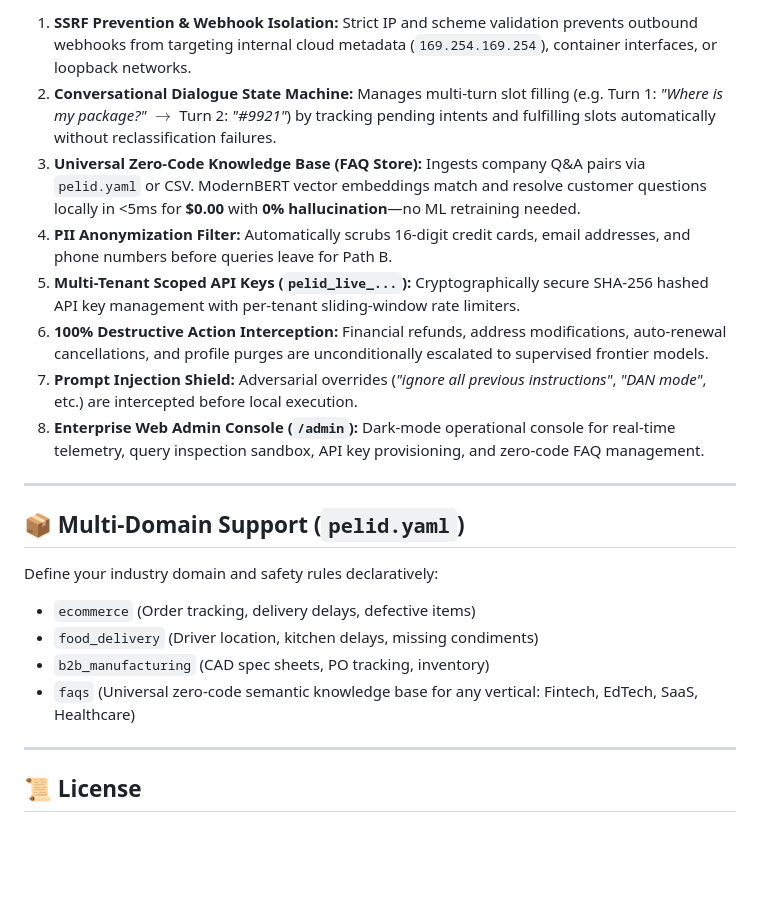
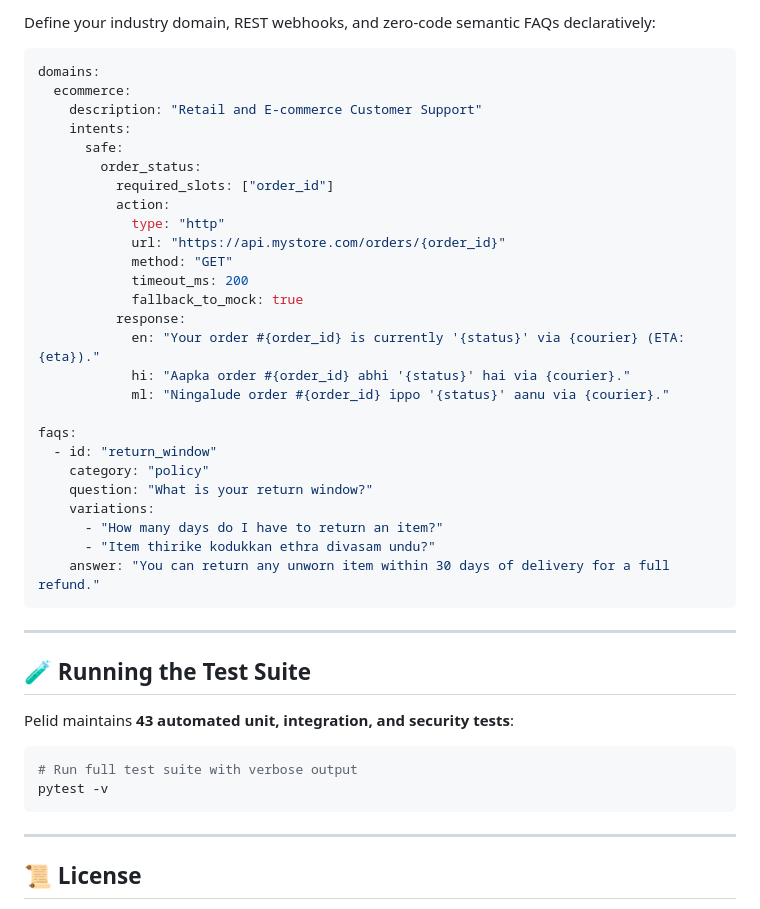
Before and after one commit to Adhish-S/PELID, a Markdown page: README.md, the part around one of its changes. Rendered like a GitHub page; blank space fills up the shorter version.

````diff
--- a/README.md
+++ b/README.md
@@ -169,22 +230,45 @@ pelid start --port 8080
 
-1. **SSRF Prevention & Webhook Isolation:** Strict IP and scheme validation prevents outbound webhooks from targeting internal cloud metadata (`169.254.169.254`), container interfaces, or loopback networks.
-2. **Conversational Dialogue State Machine:** Manages multi-turn slot filling (e.g. Turn 1: *"Where is my package?"* $\rightarrow$ Turn 2: *"#9921"*) by tracking pending intents and fulfilling slots automatically without reclassification failures.
-3. **Universal Zero-Code Knowledge Base (FAQ Store):** Ingests company Q&A pairs via `pelid.yaml` or CSV. ModernBERT vector embeddings match and resolve customer questions locally in <5ms for **$0.00** with **0% hallucination**—no ML retraining needed.
-4. **PII Anonymization Filter:** Automatically scrubs 16-digit credit cards, email addresses, and phone numbers before queries leave for Path B.
-5. **Multi-Tenant Scoped API Keys (`pelid_live_...`):** Cryptographically secure SHA-256 hashed API key management with per-tenant sliding-window rate limiters.
-6. **100% Destructive Action Interception:** Financial refunds, address modifications, auto-renewal cancellations, and profile purges are unconditionally escalated to supervised frontier models.
-7. **Prompt Injection Shield:** Adversarial overrides (*"ignore all previous instructions"*, *"DAN mode"*, etc.) are intercepted before local execution.
-8. **Enterprise Web Admin Console (`/admin`):** Dark-mode operational console for real-time telemetry, query inspection sandbox, API key provisioning, and zero-code FAQ management.
+Define your industry domain, REST webhooks, and zero-code semantic FAQs declaratively:
+
+```yaml
+domains:
+  ecommerce:
+    description: "Retail and E-commerce Customer Support"
+    intents:
+      safe:
+        order_status:
+          required_slots: ["order_id"]
+          action:
+            type: "http"
+            url: "https://api.mystore.com/orders/{order_id}"
+            method: "GET"
+            timeout_ms: 200
+            fallback_to_mock: true
+          response:
+            en: "Your order #{order_id} is currently '{status}' via {courier} (ETA: {eta})."
+            hi: "Aapka order #{order_id} abhi '{status}' hai via {courier}."
+            ml: "Ningalude order #{order_id} ippo '{status}' aanu via {courier}."
+
+faqs:
+  - id: "return_window"
+    category: "policy"
+    question: "What is your return window?"
+    variations:
+      - "How many days do I have to return an item?"
+      - "Item thirike kodukkan ethra divasam undu?"
+    answer: "You can return any unworn item within 30 days of delivery for a full refund."
+```
 
 ---
 
-## 📦 Multi-Domain Support (`pelid.yaml`)
+## 🧪 Running the Test Suite
 
-Define your industry domain and safety rules declaratively:
-- `ecommerce` (Order tracking, delivery delays, defective items)
-- `food_delivery` (Driver location, kitchen delays, missing condiments)
-- `b2b_manufacturing` (CAD spec sheets, PO tracking, inventory)
-- `faqs` (Universal zero-code semantic knowledge base for any vertical: Fintech, EdTech, SaaS, Healthcare)
+Pelid maintains **43 automated unit, integration, and security tests**:
+
+```bash
+# Run full test suite with verbose output
+pytest -v
+```
 
 ---
 
````
Also changed, not shown: other parts of README.md (+153 -92 lines), handoff.md (+7 -4 lines).
